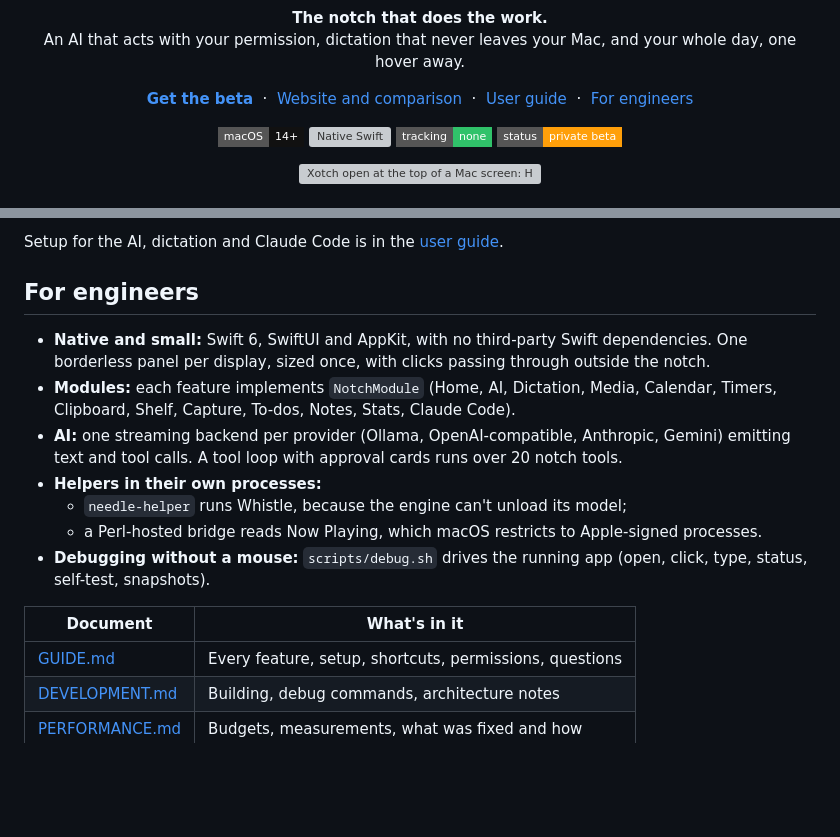
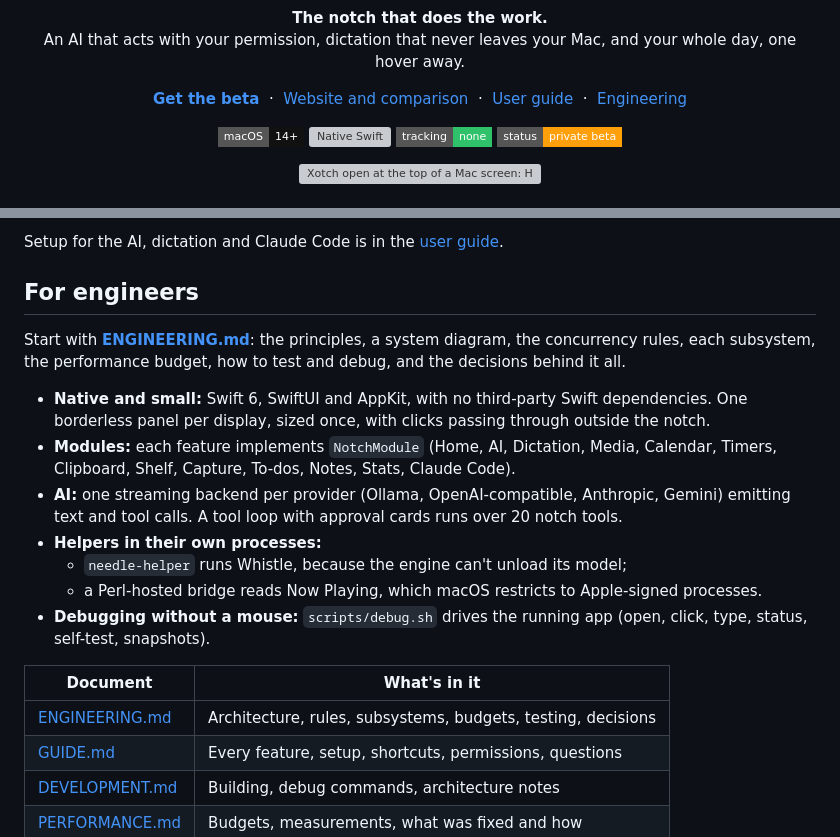
Before and after one commit to Pranava77/Xotch, a Markdown page: README.md, 2 parts joined by grey strips. GitHub-like rendering; badges without logos; blank space fills up the shorter version; grey boxes are pictures that could not be loaded.

```diff
--- a/README.md
+++ b/README.md
@@ -16,7 +16,7 @@
   &nbsp;·&nbsp;
   <a href="docs/GUIDE.md">User guide</a>
   &nbsp;·&nbsp;
-  <a href="#for-engineers">For engineers</a>
+  <a href="docs/ENGINEERING.md">Engineering</a>
 </p>
 
 <p align="center">
@@ -133,6 +133,8 @@ Setup for the AI, dictation and Claude Code is in the [user guide](docs/GUIDE.md
 
 ## For engineers
 
+Start with **[ENGINEERING.md](docs/ENGINEERING.md)**: the principles, a system diagram, the concurrency rules, each subsystem, the performance budget, how to test and debug, and the decisions behind it all.
+
 - **Native and small:** Swift 6, SwiftUI and AppKit, with no third-party Swift dependencies. One borderless panel per display, sized once, with clicks passing through outside the notch.
 - **Modules:** each feature implements `NotchModule` (Home, AI, Dictation, Media, Calendar, Timers, Clipboard, Shelf, Capture, To-dos, Notes, Stats, Claude Code).
 - **AI:** one streaming backend per provider (Ollama, OpenAI-compatible, Anthropic, Gemini) emitting text and tool calls. A tool loop with approval cards runs over 20 notch tools.
@@ -143,6 +145,7 @@ Setup for the AI, dictation and Claude Code is in the [user guide](docs/GUIDE.md
 
 | Document | What's in it |
 |---|---|
+| [ENGINEERING.md](docs/ENGINEERING.md) | Architecture, rules, subsystems, budgets, testing, decisions |
 | [GUIDE.md](docs/GUIDE.md) | Every feature, setup, shortcuts, permissions, questions |
 | [DEVELOPMENT.md](docs/DEVELOPMENT.md) | Building, debug commands, architecture notes |
 | [PERFORMANCE.md](docs/PERFORMANCE.md) | Budgets, measurements, what was fixed and how |
```
Also changed, not shown: docs/ENGINEERING.md (added, +236 -0 lines).
